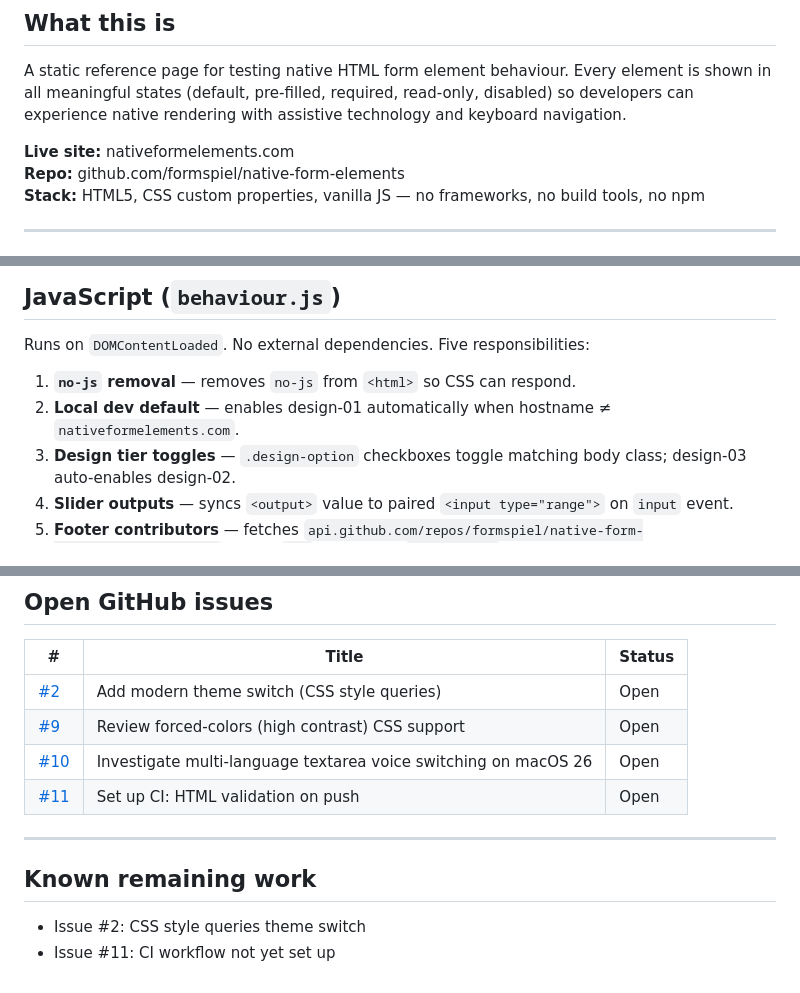
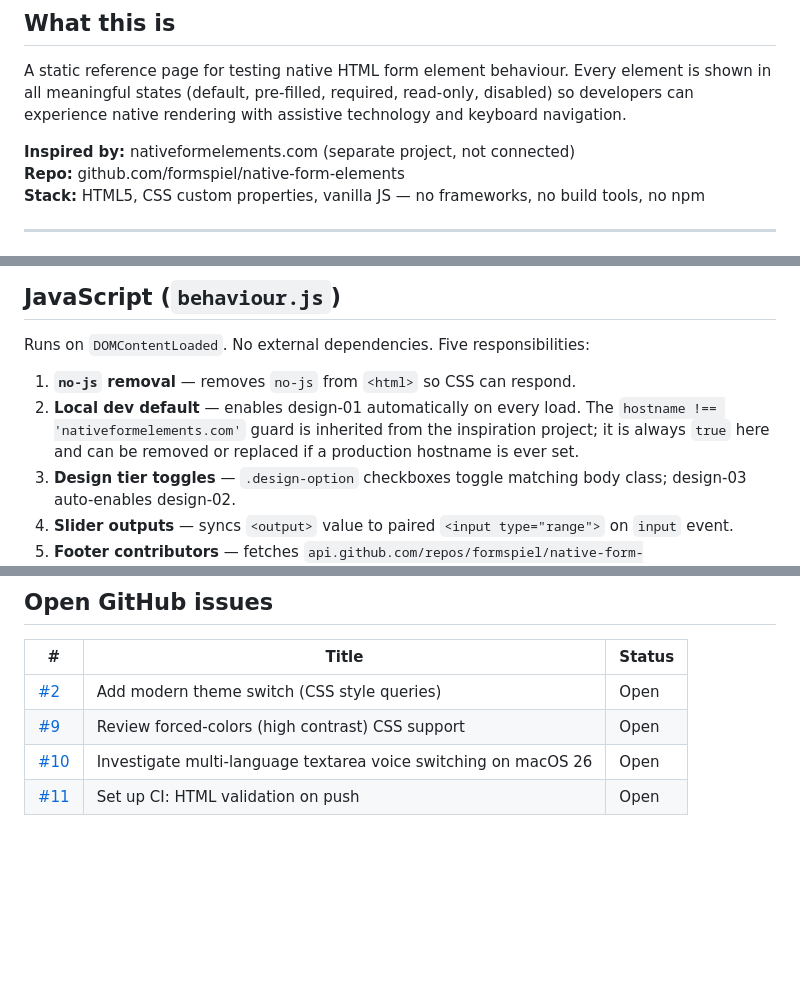
Before and after one commit to formspiel/native-form-elements, a Markdown page: CLAUDE.md, 3 parts joined by grey strips. Rendered like a GitHub page; blank space fills up the shorter version.

Commit message:
Fix CLAUDE.md: nativeformelements.com is inspiration not live site; clarify JS hostname guard; remove duplicate remaining-work section

```diff
--- a/CLAUDE.md
+++ b/CLAUDE.md
@@ -4,7 +4,7 @@
 
 A static reference page for testing native HTML form element behaviour. Every element is shown in all meaningful states (default, pre-filled, required, read-only, disabled) so developers can experience native rendering with assistive technology and keyboard navigation.
 
-**Live site:** nativeformelements.com
+**Inspired by:** nativeformelements.com (separate project, not connected)
 **Repo:** github.com/formspiel/native-form-elements
 **Stack:** HTML5, CSS custom properties, vanilla JS — no frameworks, no build tools, no npm
 
@@ -136,7 +136,7 @@ Every section has a stable `id` used by the nav:
 Runs on `DOMContentLoaded`. No external dependencies. Five responsibilities:
 
 1. **`no-js` removal** — removes `no-js` from `<html>` so CSS can respond.
-2. **Local dev default** — enables design-01 automatically when hostname ≠ `nativeformelements.com`.
+2. **Local dev default** — enables design-01 automatically on every load. The `hostname !== 'nativeformelements.com'` guard is inherited from the inspiration project; it is always `true` here and can be removed or replaced if a production hostname is ever set.
 3. **Design tier toggles** — `.design-option` checkboxes toggle matching body class; design-03 auto-enables design-02.
 4. **Slider outputs** — syncs `<output>` value to paired `<input type="range">` on `input` event.
 5. **Footer contributors** — fetches `api.github.com/repos/formspiel/native-form-elements/contributors`, builds `<a>` nodes with `textContent` (no innerHTML). Fails silently.
@@ -178,10 +178,3 @@ Falls back to `system-ui, sans-serif` until loaded.
 | [#9](https://github.com/formspiel/native-form-elements/issues/9) | Review forced-colors (high contrast) CSS support | Open |
 | [#10](https://github.com/formspiel/native-form-elements/issues/10) | Investigate multi-language textarea voice switching on macOS 26 | Open |
 | [#11](https://github.com/formspiel/native-form-elements/issues/11) | Set up CI: HTML validation on push | Open |
-
----
-
-## Known remaining work
-
-- Issue #2: CSS style queries theme switch
-- Issue #11: CI workflow not yet set up
```
